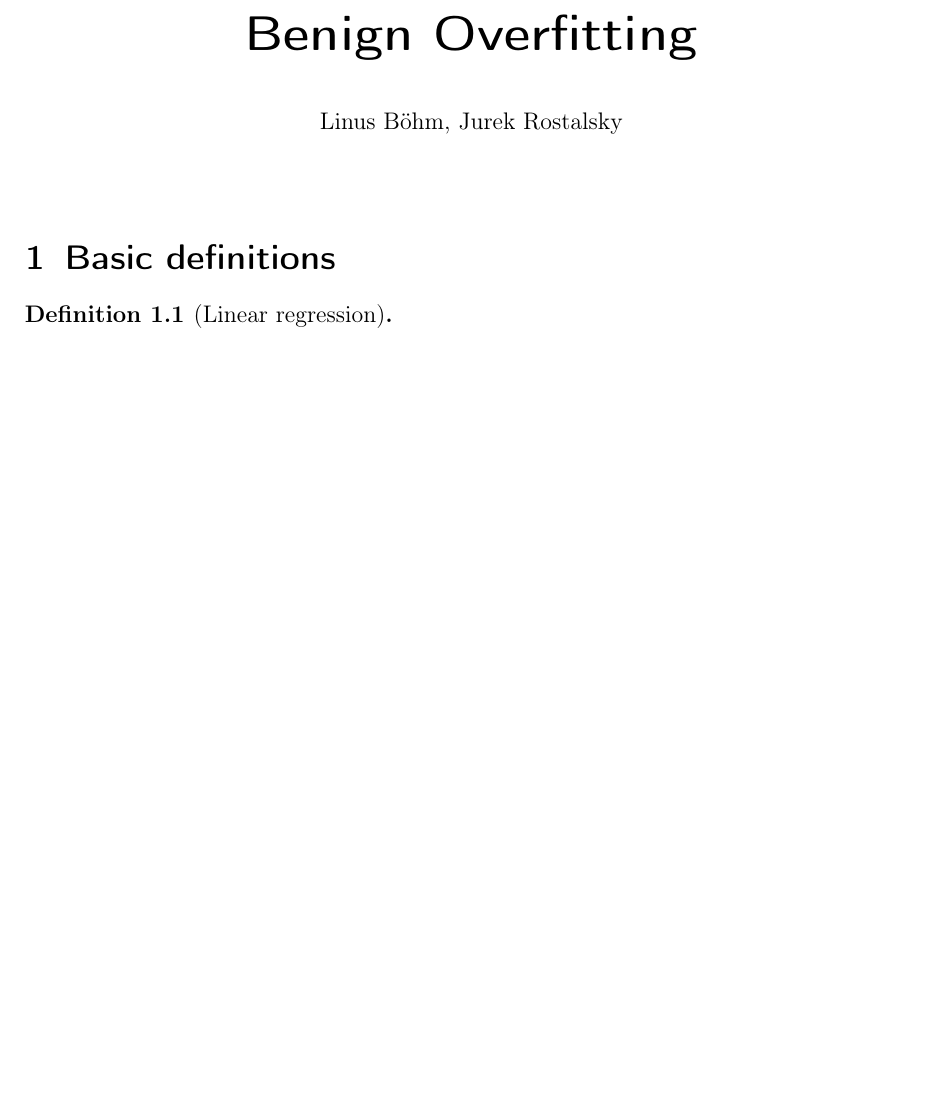
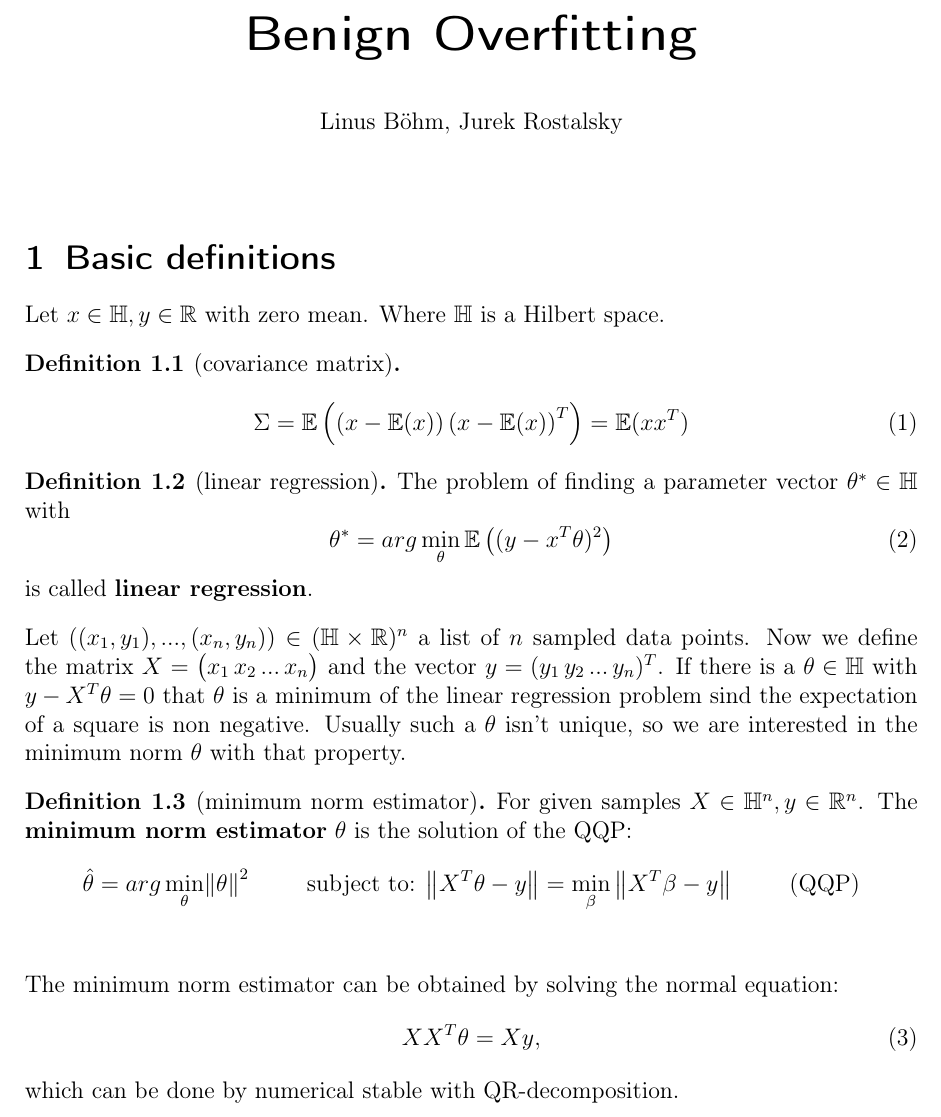
Before and after one commit to Mathemalsky/BenignOverfitting, a LaTeX document (script/BenignOverfitting.tex): part of the page, cut so that both start at the same text, the shorter picture padded with empty space. Compiled offline with pdfLaTeX.

Commit message:
write some basics

```diff
--- a/script/BenignOverfitting.tex
+++ b/script/BenignOverfitting.tex
@@ -8,6 +8,9 @@
 \usepackage{amsmath}
 \usepackage{amssymb}
 \usepackage{amsthm}
+
+% packge for norm command
+\usepackage{physics}
 
 % references
 \usepackage{cleveref}
@@ -28,10 +31,40 @@
 \begin{document}
 \maketitle
 \section{Basic definitions} \label{sec:basic_definitions}
+Let \(x \in \mathbb{H}, y \in \mathbb{R}\) with zero mean. Where \(\mathbb{H}\) is a Hilbert space.
 
-\begin{definition} [Linear regression]
+\begin{definition} [covariance matrix]
+	\label{def:covarianvce_matrix}
+	\begin{equation}
+		\Sigma = \mathbb{E}\left(\left(x - \mathbb{E}(x)\right)\left(x - \mathbb{E}(x)\right)^T\right) =  \mathbb{E}(xx^T)
+	\end{equation}
+\end{definition}
 
+\begin{definition} [linear regression]
+	\label{def:linear_regression}
+	The problem of finding a parameter vector \(\theta^\ast \in \mathbb{H}\) with
+	\begin{equation}
+		\theta^\ast = arg \min\limits_\theta \mathbb{E}\left((y - x^T \theta)^2\right)
+	\end{equation}
+	is called \textbf{linear regression}.
 \end{definition}
+
+Let \(\left((x_1, y_1), ..., (x_n, y_n)\right) \in (\mathbb{H} \times \mathbb{R})^n\) a list of \(n\) sampled data points. Now we define the matrix \(X = \big(x_1 \, x_2 \, ... \, x_n\big)\) and the vector \(y = (y_1 \, y_2 \, ... \, y_n)^T\). If there is a \(\theta \in \mathbb{H}\) with \(y - X^T \theta = 0\) that \(\theta\) is a minimum of the linear regression problem sind the expectation of a square is non negative. Usually such a \(\theta\) isn't unique, so we are interested in the minimum norm \(\theta\) with that property.
+
+\begin{definition}[minimum norm estimator]
+	For given samples \(X \in \mathbb{H}^n, y \in \mathbb{R}^n\). The \textbf{minimum norm estimator} \(\theta\) is the solution of the QQP:
+		\begin{align*}
+			\label{eq:QQP}
+			\hat{\theta} = arg \min\limits_{\theta} &\norm{\theta}^2 & \text{subject to: } \norm{X^T \theta - y} = \min\limits_\beta \norm{X^T \beta - y} && \text{(QQP)}\\
+		\end{align*}
+\end{definition}
+
+The minimum norm estimator can be obtained by solving the normal equation:
+\begin{equation}
+\label{eq:normal_equation}
+	XX^T \theta = X y,
+\end{equation}
+which can be done by numerical stable with QR-decomposition.
 
 
 \end{document}
```
